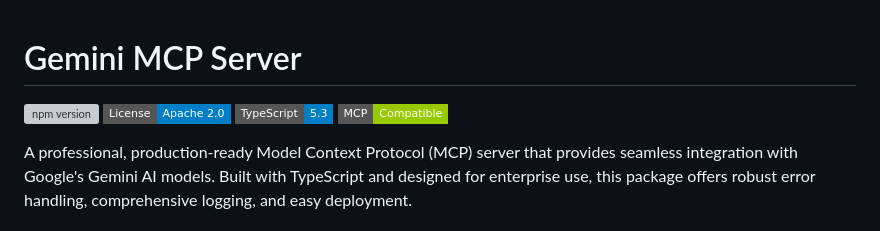
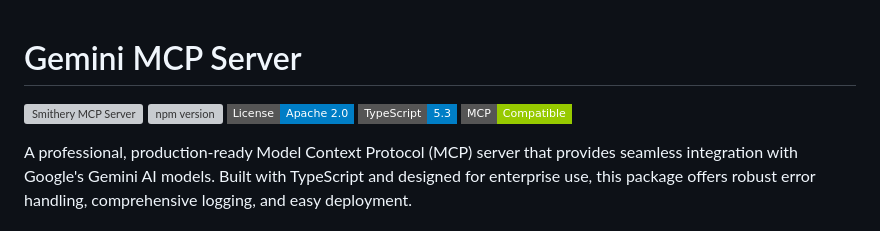
Before and after one commit to houtini-ai/gemini-mcp, a Markdown page: README.md, the part around the change. Drawn GitHub-style; badges without logos; grey boxes are pictures that could not be loaded.

Commit message:
Add Smithery badge

```diff
--- a/README.md
+++ b/README.md
@@ -1,5 +1,6 @@
 # Gemini MCP Server
 
+[![Smithery MCP Server](https://smithery.ai/badge/@houtini/gemini-mcp)](https://smithery.ai/server/@houtini/gemini-mcp)
 [![npm version](https://img.shields.io/npm/v/@houtini/gemini-mcp.svg?style=flat-square)](https://www.npmjs.com/package/@houtini/gemini-mcp)
 [![License](https://img.shields.io/badge/License-Apache%202.0-blue.svg?style=flat-square)](https://opensource.org/licenses/Apache-2.0)
 [![TypeScript](https://img.shields.io/badge/TypeScript-5.3-blue?style=flat-square&logo=typescript)](https://www.typescriptlang.org/)
```
